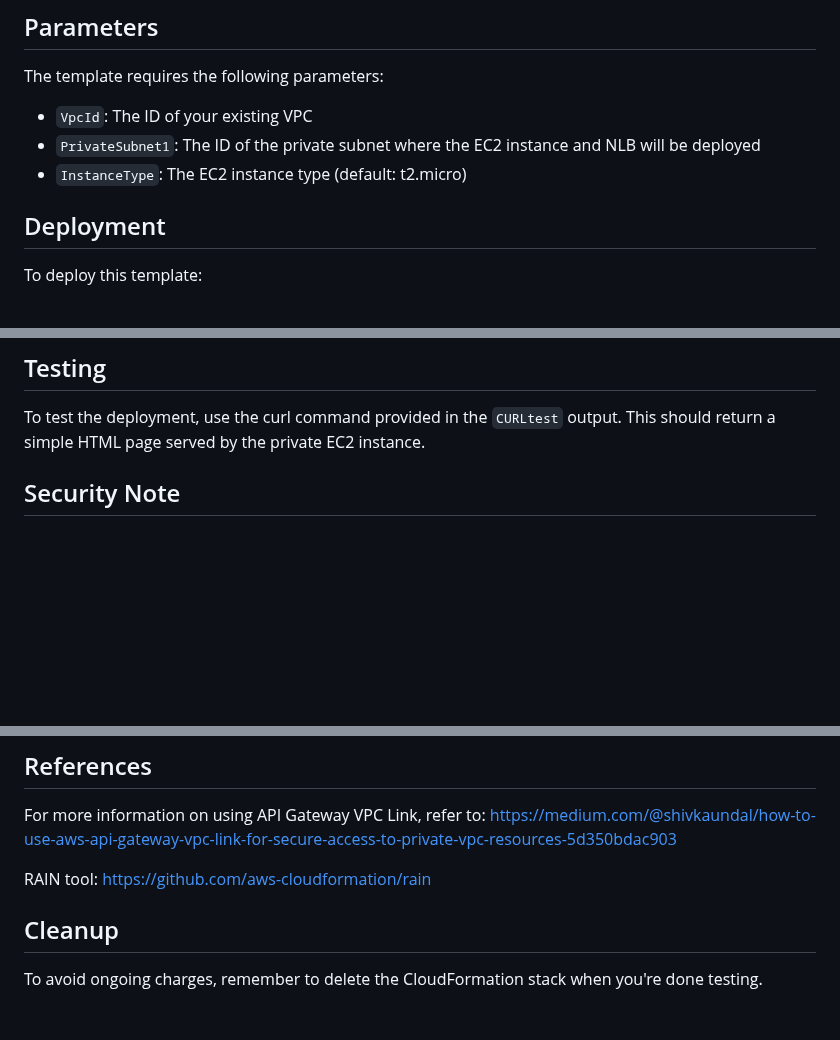
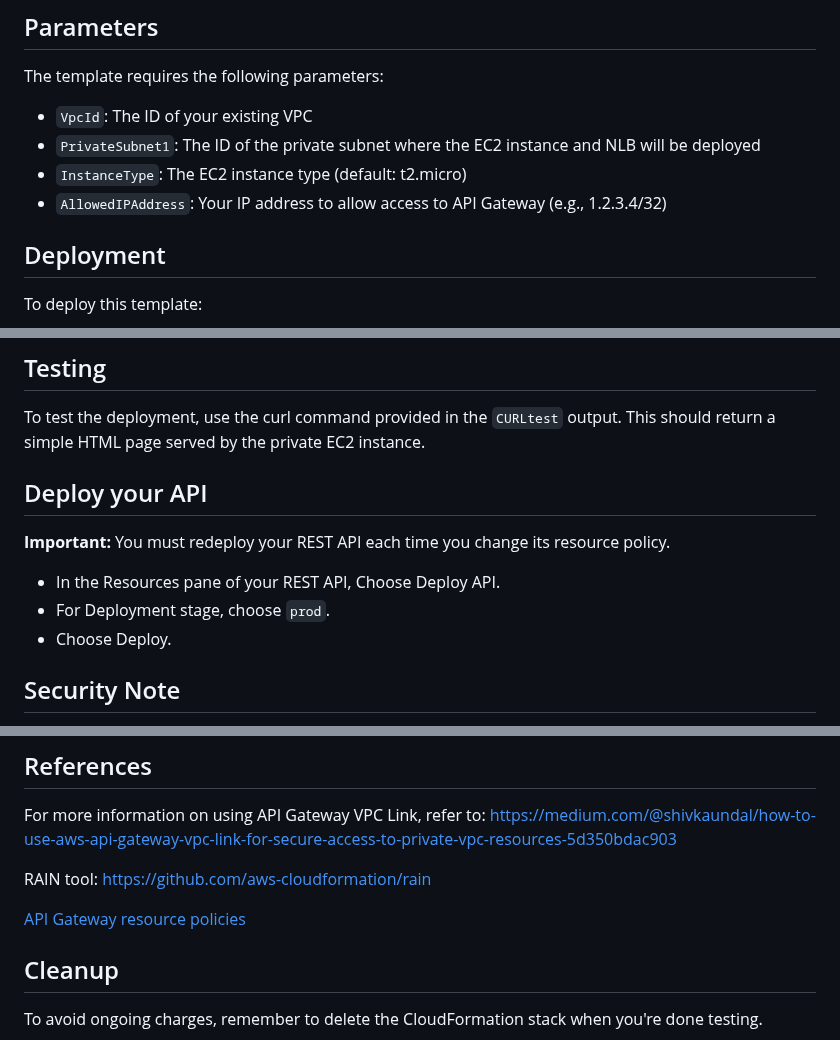
Before and after one commit to estanqueiroa/awscode, a Markdown page: cloudformation/apigw-vpclink/README.md, 3 parts joined by grey strips. Rendered like a GitHub page; blank space fills up the shorter version.

Commit message:
add Resource Policy to Api GW

```diff
--- a/cloudformation/apigw-vpclink/README.md
+++ b/cloudformation/apigw-vpclink/README.md
@@ -37,6 +37,7 @@ The template requires the following parameters:
 - `VpcId`: The ID of your existing VPC
 - `PrivateSubnet1`: The ID of the private subnet where the EC2 instance and NLB will be deployed
 - `InstanceType`: The EC2 instance type (default: t2.micro)
+- `AllowedIPAddress`: Your IP address to allow access to API Gateway (e.g., 1.2.3.4/32)
 
 ## Deployment
 
@@ -59,6 +60,14 @@ After successful deployment, the stack will provide the following outputs:
 ## Testing
 
 To test the deployment, use the curl command provided in the `CURLtest` output. This should return a simple HTML page served by the private EC2 instance.
+
+## Deploy your API
+
+**Important:** You must redeploy your REST API each time you change its resource policy.
+
+- In the Resources pane of your REST API, Choose Deploy API.
+- For Deployment stage, choose `prod`.
+- Choose Deploy.
 
 ## Security Note
 
@@ -108,6 +117,8 @@ https://medium.com/@shivkaundal/how-to-use-aws-api-gateway-vpc-link-for-secure-a
 
 RAIN tool: https://github.com/aws-cloudformation/rain
 
+[API Gateway resource policies](https://repost.aws/knowledge-center/api-gateway-resource-policy-access)
+
 ## Cleanup
 
 To avoid ongoing charges, remember to delete the CloudFormation stack when you're done testing.
```
